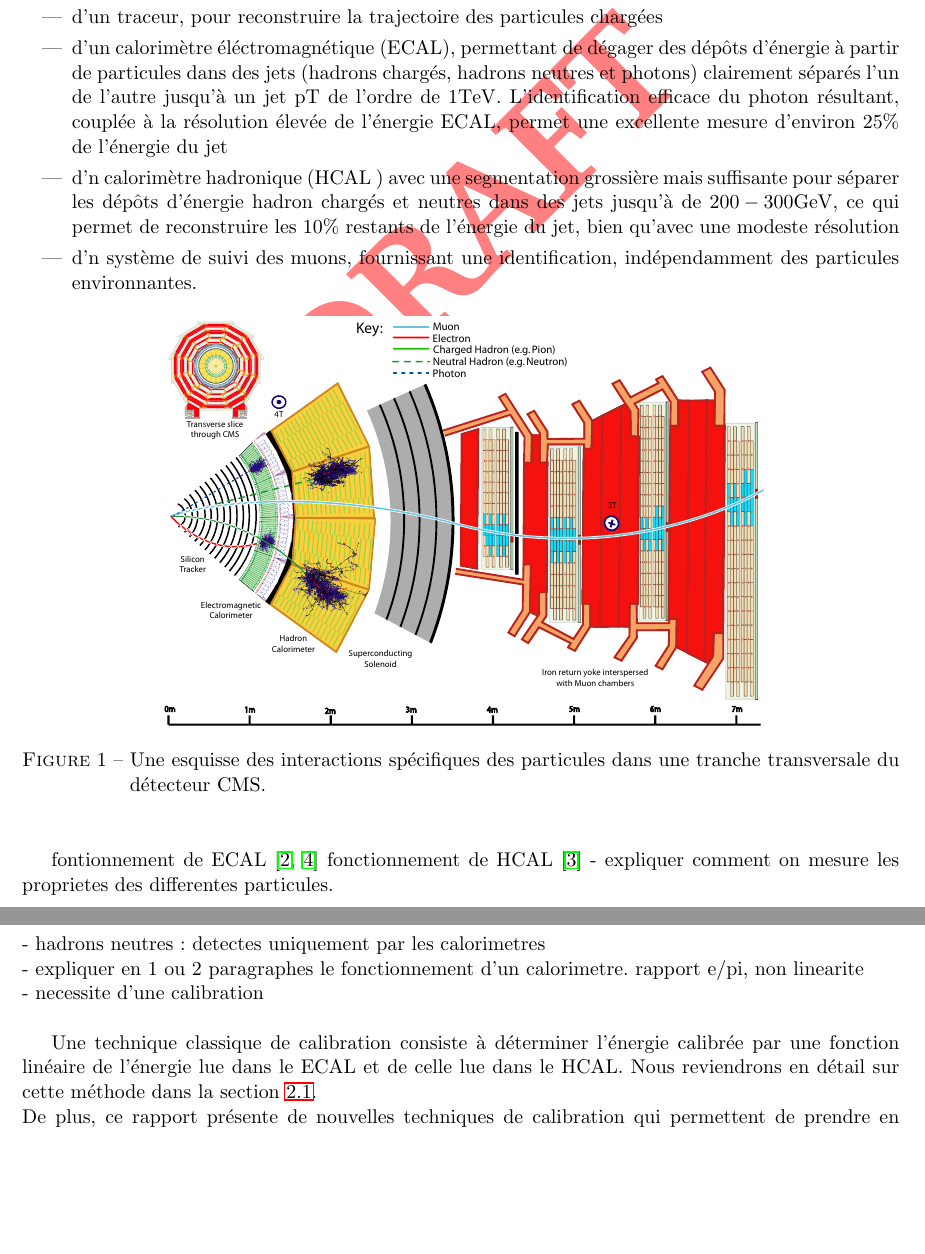
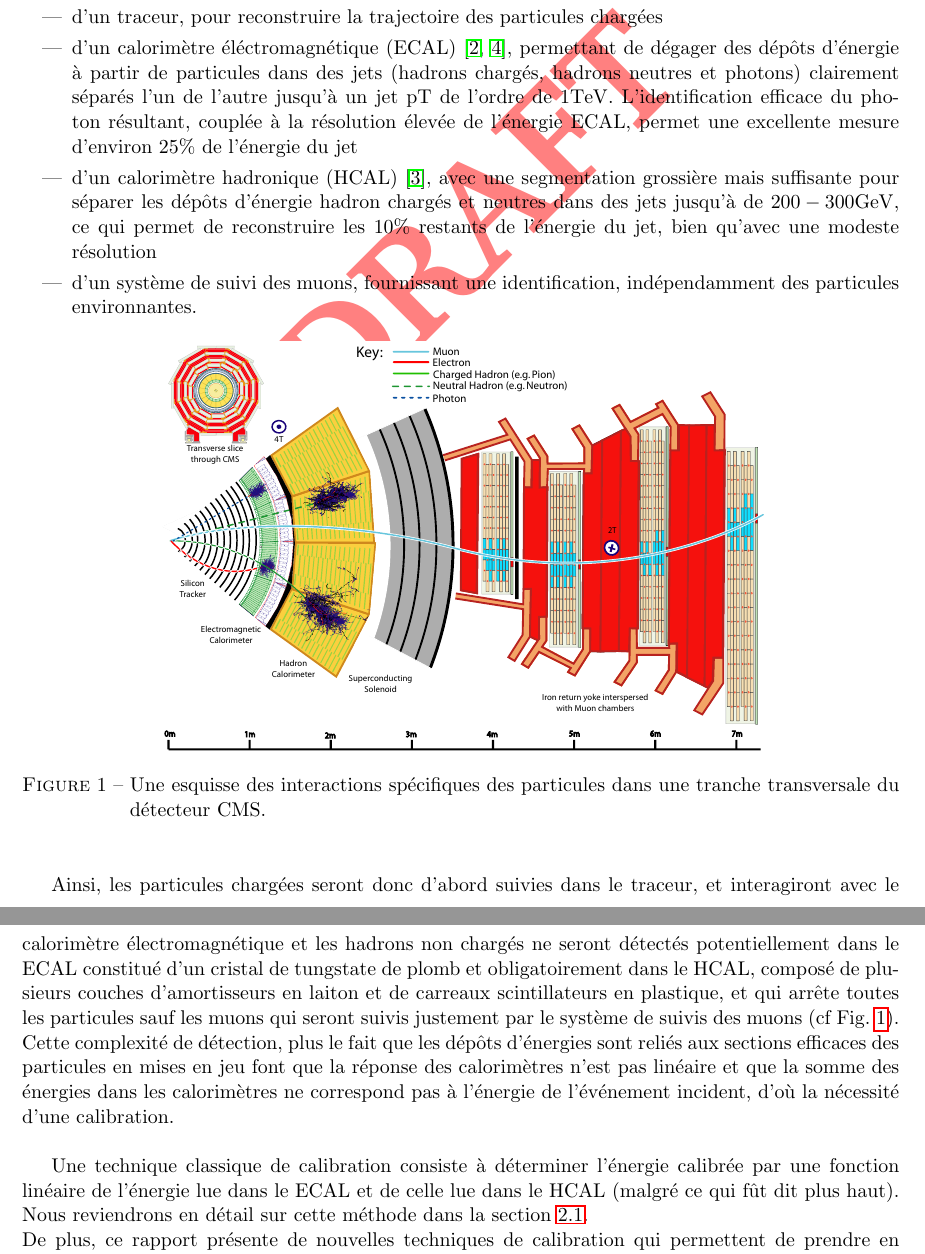
Before and after one commit to sniang/rapport-de-stage-M2, a LaTeX document (main.tex): two parts of pages 3 and 4 of 5, joined at a grey line, cut so that both start at the same text, the shorter picture padded with empty space. The pictures show the PDF file main.pdf that the author committed with the source; the source files are stored in an older character set and shown here as Unicode.

Commit message:
Introduction non validée

```diff
--- a/main.tex
+++ b/main.tex
@@ -195,27 +195,24 @@ Nous allons alors nous intéresser plus spécifiquement au détecteur CMS \cite{
 \begin{itemize}
 \item d'un champ magnétique, pour séparer les dépôts d'énergie du calorimètre des particules chargées et neutres dans les jets
 \item d'un traceur, pour reconstruire la trajectoire des particules chargées
-\item d'un calorimètre éléctromagnétique (ECAL), permettant de dégager des dépôts d'énergie à partir de particules dans des jets (hadrons chargés, hadrons neutres et photons) clairement séparés l'un de l'autre jusqu'à un jet pT de l'ordre de \SIUnits{1}{\tera\electronvolt}. L'identification efficace du photon résultant, couplée à la résolution élevée de l'énergie ECAL, permet une excellente mesure d'environ $\tilda 25\%$ de l'énergie du jet
-\item d'n calorimètre hadronique (HCAL )  avec une segmentation grossière mais suffisante pour séparer les dépôts d'énergie hadron chargés et neutres dans des jets jusqu'à de $\SIUnits{200-300}{\giga\electronvolt}$, ce qui permet de reconstruire les $10\%$ restants de l'énergie du jet, bien qu'avec une modeste résolution
-\item d'n système de suivi des muons, fournissant une identification, indépendamment des particules environnantes.
+\item d'un calorimètre éléctromagnétique (ECAL) \cite{ECAL1,ECAL2}, permettant de dégager des dépôts d'énergie à partir de particules dans des jets (hadrons chargés, hadrons neutres et photons) clairement séparés l'un de l'autre jusqu'à un jet pT de l'ordre de \SIUnits{1}{\tera\electronvolt}. L'identification efficace du photon résultant, couplée à la résolution élevée de l'énergie ECAL, permet une excellente mesure d'environ $\tilda 25\%$ de l'énergie du jet
+\item d'un calorimètre hadronique (HCAL) \cite{HCAL}, avec une segmentation grossière mais suffisante pour séparer les dépôts d'énergie hadron chargés et neutres dans des jets jusqu'à de $\SIUnits{200-300}{\giga\electronvolt}$, ce qui permet de reconstruire les $10\%$ restants de l'énergie du jet, bien qu'avec une modeste résolution
+\item d'un système de suivi des muons, fournissant une identification, indépendamment des particules environnantes.
 \end{itemize}
 
 \begin{figure}[!h]
 \begin{center}
 \includegraphics[width=0.7\textwidth]{images/detecteur.pdf}
 \caption{Une esquisse des interactions spécifiques des particules dans une tranche transversale du détecteur CMS.}
+\label{schemaCMS}
 \label{detecteur}
 \end{center}
 \end{figure}
 
-fontionnement de ECAL \cite{ECAL1,ECAL2}
-fonctionnement de HCAL \cite{HCAL}
-- expliquer comment on mesure les proprietes des differentes particules. \\
-- hadrons neutres: detectes uniquement par les calorimetres\\
-- expliquer en 1 ou 2 paragraphes le fonctionnement d'un calorimetre. rapport e/pi, non linearite \\
-- necessite d'une calibration\\
+Ainsi, les particules chargées seront donc d'abord suivies dans le traceur, et interagiront avec le calorimètre électromagnétique et les hadrons non chargés ne seront détectés potentiellement dans le ECAL constitué d'un cristal de tungstate de plomb et obligatoirement dans le HCAL, composé de plusieurs couches d'amortisseurs en laiton et de carreaux scintillateurs en plastique, et qui arrête toutes les particules sauf les muons qui seront suivis justement par le système de suivis des muons (cf Fig. \ref{schemaCMS}).
+Cette complexité de détection, plus le fait que les dépôts d'énergies sont reliés aux sections efficaces des particules en mises en jeu font que la réponse des calorimètres n'est pas linéaire et que la somme des énergies dans les calorimètres ne correspond pas à l'énergie de l'événement incident, d'où la nécessité d'une calibration.\\
 
-Une technique classique de calibration consiste à déterminer l'énergie calibrée par une fonction linéaire de l'énergie lue dans le ECAL et de celle lue dans le HCAL. Nous reviendrons en détail sur cette méthode dans la section \ref{LR}.\\
+Une technique classique de calibration consiste à déterminer l'énergie calibrée par une fonction linéaire de l'énergie lue dans le ECAL et de celle lue dans le HCAL (malgré ce qui fût dit plus haut). Nous reviendrons en détail sur cette méthode dans la section \ref{LR}.\\
 De plus, ce rapport présente de nouvelles techniques de calibration qui permettent de prendre en compte la non-linearité des calorimètres. Ces techniques sont présentées dans les sections \ref{CL}, \ref{KNN}, \ref{KNNGC} et enfin \ref{KNNGF}.\\
 Enfin, dans la section \ref{comparaison} nous comparerons ces méthodes.
 
```
Also changed, not shown: main.pdf.
